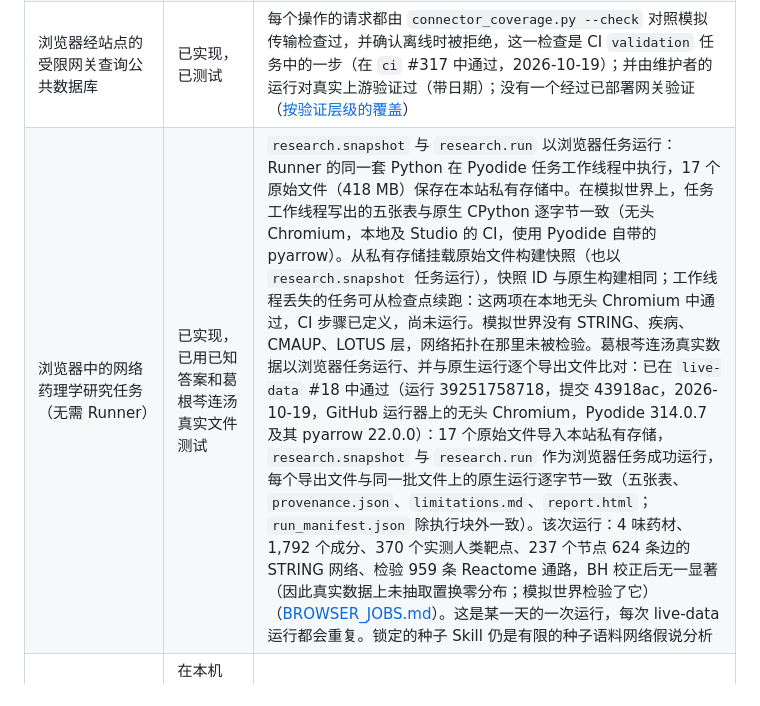
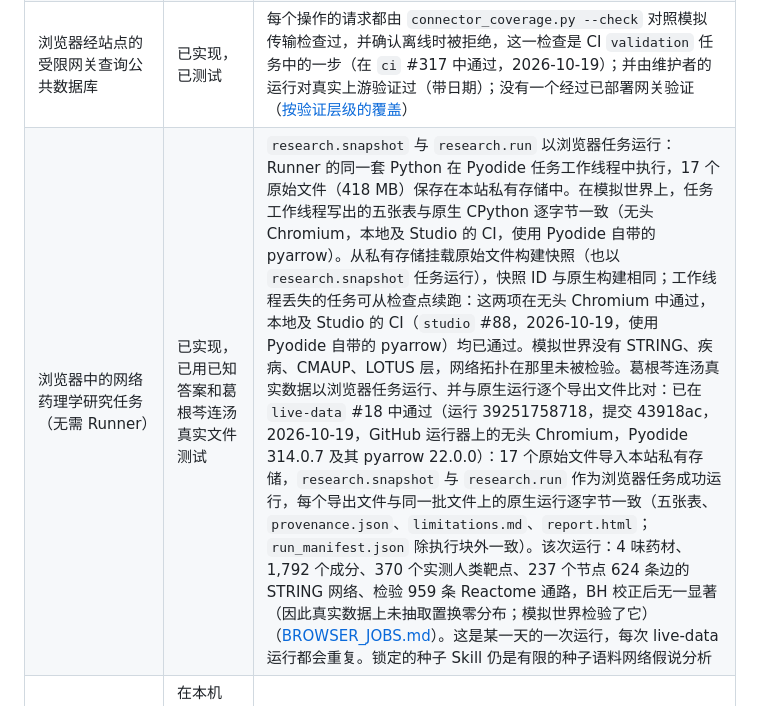
Before and after one commit to psknlr/TCMScience, a Markdown page: README.zh-CN.md, the part around the change. Drawn GitHub-style.

```diff
--- a/README.zh-CN.md
+++ b/README.zh-CN.md
@@ -335,7 +335,7 @@ TCMScience 通过浏览器提供对已登记科学能力的访问（[Studio](stu
 | 其中 3 个工具的 WebGPU 整数计数 | 已实现；只在软件适配器上测试过 | 从未在硬件 GPU 上运行，速度未经测量；在调度器预计更快时，用于任何未被识别为软件渲染器的适配器（实体适配器，或无法识别的适配器，后者从不算作 GPU） |
 | WebNN | 只做检测 | 提供 WebNN 能力检测。只有具备经验证的执行提供程序和硬件执行证据的工作负载，才支持真正的 NPU 加速；目前没有任何工作负载具备这两者 |
 | 浏览器经站点的受限网关查询公共数据库 | 已实现，已测试 | 每个操作的请求都由 `connector_coverage.py --check` 对照模拟传输检查过，并确认离线时被拒绝，这一检查是 CI `validation` 任务中的一步（在 `ci` #317 中通过，2026-10-19）；并由维护者的运行对真实上游验证过（带日期）；没有一个经过已部署网关验证（[按验证层级的覆盖](studio/docs/compat/connectors.md)） |
-| 浏览器中的网络药理学研究任务（无需 Runner） | 已实现，已用已知答案和葛根芩连汤真实文件测试 | `research.snapshot` 与 `research.run` 以浏览器任务运行：Runner 的同一套 Python 在 Pyodide 任务工作线程中执行，17 个原始文件（418 MB）保存在本站私有存储中。在模拟世界上，任务工作线程写出的五张表与原生 CPython 逐字节一致（无头 Chromium，本地及 Studio 的 CI，使用 Pyodide 自带的 pyarrow）。从私有存储挂载原始文件构建快照（也以 `research.snapshot` 任务运行），快照 ID 与原生构建相同；工作线程丢失的任务可从检查点续跑：这两项在本地无头 Chromium 中通过，CI 步骤已定义，尚未运行。模拟世界没有 STRING、疾病、CMAUP、LOTUS 层，网络拓扑在那里未被检验。葛根芩连汤真实数据以浏览器任务运行、并与原生运行逐个导出文件比对：已在 `live-data` #18 中通过（运行 39251758718，提交 43918ac，2026-10-19，GitHub 运行器上的无头 Chromium，Pyodide 314.0.7 及其 pyarrow 22.0.0）：17 个原始文件导入本站私有存储，`research.snapshot` 与 `research.run` 作为浏览器任务成功运行，每个导出文件与同一批文件上的原生运行逐字节一致（五张表、`provenance.json`、`limitations.md`、`report.html`；`run_manifest.json` 除执行块外一致）。该次运行：4 味药材、1,792 个成分、370 个实测人类靶点、237 个节点 624 条边的 STRING 网络、检验 959 条 Reactome 通路，BH 校正后无一显著（因此真实数据上未抽取置换零分布；模拟世界检验了它）（[BROWSER_JOBS.md](studio/docs/BROWSER_JOBS.md)）。这是某一天的一次运行，每次 live-data 运行都会重复。锁定的种子 Skill 仍是有限的种子语料网络假说分析 |
+| 浏览器中的网络药理学研究任务（无需 Runner） | 已实现，已用已知答案和葛根芩连汤真实文件测试 | `research.snapshot` 与 `research.run` 以浏览器任务运行：Runner 的同一套 Python 在 Pyodide 任务工作线程中执行，17 个原始文件（418 MB）保存在本站私有存储中。在模拟世界上，任务工作线程写出的五张表与原生 CPython 逐字节一致（无头 Chromium，本地及 Studio 的 CI，使用 Pyodide 自带的 pyarrow）。从私有存储挂载原始文件构建快照（也以 `research.snapshot` 任务运行），快照 ID 与原生构建相同；工作线程丢失的任务可从检查点续跑：这两项在无头 Chromium 中通过，本地及 Studio 的 CI（`studio` #88，2026-10-19，使用 Pyodide 自带的 pyarrow）均已通过。模拟世界没有 STRING、疾病、CMAUP、LOTUS 层，网络拓扑在那里未被检验。葛根芩连汤真实数据以浏览器任务运行、并与原生运行逐个导出文件比对：已在 `live-data` #18 中通过（运行 39251758718，提交 43918ac，2026-10-19，GitHub 运行器上的无头 Chromium，Pyodide 314.0.7 及其 pyarrow 22.0.0）：17 个原始文件导入本站私有存储，`research.snapshot` 与 `research.run` 作为浏览器任务成功运行，每个导出文件与同一批文件上的原生运行逐字节一致（五张表、`provenance.json`、`limitations.md`、`report.html`；`run_manifest.json` 除执行块外一致）。该次运行：4 味药材、1,792 个成分、370 个实测人类靶点、237 个节点 624 条边的 STRING 网络、检验 959 条 Reactome 通路，BH 校正后无一显著（因此真实数据上未抽取置换零分布；模拟世界检验了它）（[BROWSER_JOBS.md](studio/docs/BROWSER_JOBS.md)）。这是某一天的一次运行，每次 live-data 运行都会重复。锁定的种子 Skill 仍是有限的种子语料网络假说分析 |
 | 分析流程与原生引擎 | 在本机 Runner 上实现；已在 CI 的引擎任务中测试（CPU 运行器） | `ci.yml` 的引擎任务在 `ci` #317（2026-10-19）中全部通过：带命令行工具和 R 的 DESeq2 的分析流程、使用真实 Vina 的对接、OpenMM 与 ProteinMPNN、scVI。这些测试在小型参考数据或夹具上运行各引擎：并非每条引擎路径，也没有真实数据（[分析流程](docs/analysis-pipelines.md#what-is-verified-where)、[验证](docs/validation.md#not-verified-here-and-why)） |
 | GPU 任务 | 在本机 Runner 上实现；从未在 CI 中的 GPU 上运行（CI 的任务都只有 CPU） | Runner 的 GPU 由驱动报告，在这里从未经计算验证 |
 | 远程计算 | 计划中：已设计，未部署 | [studio/docs/REMOTE_COMPUTE.md](studio/docs/REMOTE_COMPUTE.md) |
```
Also changed, not shown: README.md (+1 -1 lines), studio/docs/BROWSER_JOBS.md (+4 -4 lines).
